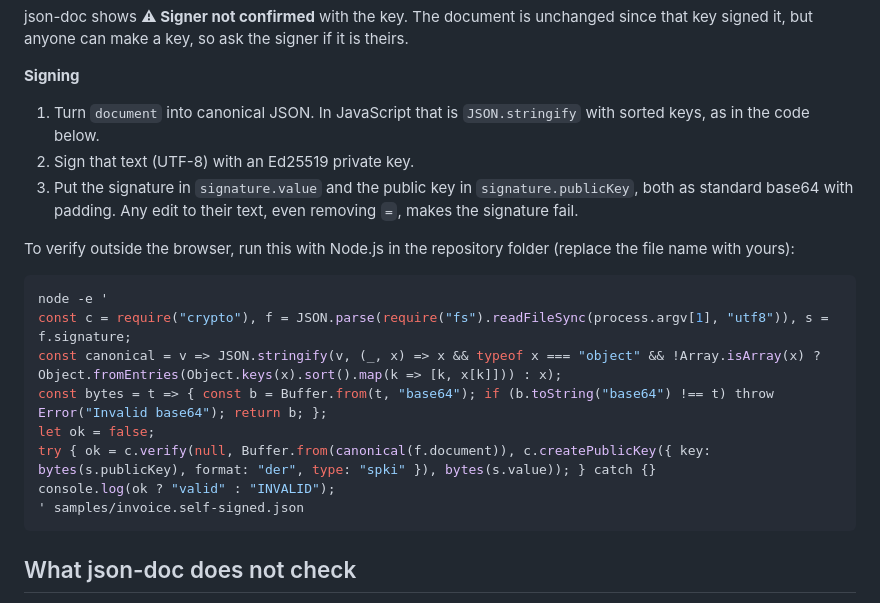
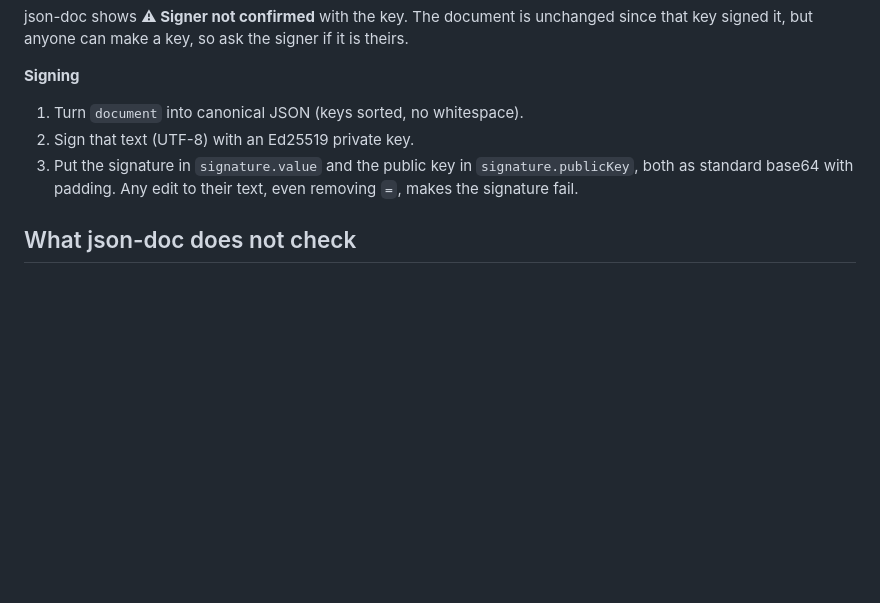
Before and after one commit to fkaita/json-doc, a Markdown page: README.md, the part around the change. Rendered like a GitHub page; blank space fills up the shorter version.

Commit message:
Remove the self-signed Node.js verify command from the README
json-doc already checks self-signed files in the browser. The signing
step no longer refers to the removed code.

Co-Authored-By: Claude Opus 5.5 <noreply@anthropic.com>

````diff
--- a/README.md
+++ b/README.md
@@ -123,22 +123,9 @@ json-doc shows **⚠ Signer not confirmed** with the key. The document is unchan
 
 **Signing**
 
-1. Turn `document` into canonical JSON. In JavaScript that is `JSON.stringify` with sorted keys, as in the code below.
+1. Turn `document` into canonical JSON (keys sorted, no whitespace).
 2. Sign that text (UTF-8) with an Ed25519 private key.
 3. Put the signature in `signature.value` and the public key in `signature.publicKey`, both as standard base64 with padding. Any edit to their text, even removing `=`, makes the signature fail.
-
-To verify outside the browser, run this with Node.js in the repository folder (replace the file name with yours):
-
-```bash
-node -e '
-const c = require("crypto"), f = JSON.parse(require("fs").readFileSync(process.argv[1], "utf8")), s = f.signature;
-const canonical = v => JSON.stringify(v, (_, x) => x && typeof x === "object" && !Array.isArray(x) ? Object.fromEntries(Object.keys(x).sort().map(k => [k, x[k]])) : x);
-const bytes = t => { const b = Buffer.from(t, "base64"); if (b.toString("base64") !== t) throw Error("Invalid base64"); return b; };
-let ok = false;
-try { ok = c.verify(null, Buffer.from(canonical(f.document)), c.createPublicKey({ key: bytes(s.publicKey), format: "der", type: "spki" }), bytes(s.value)); } catch {}
-console.log(ok ? "valid" : "INVALID");
-' samples/invoice.self-signed.json
-```
 
 ## What json-doc does not check
 
````
